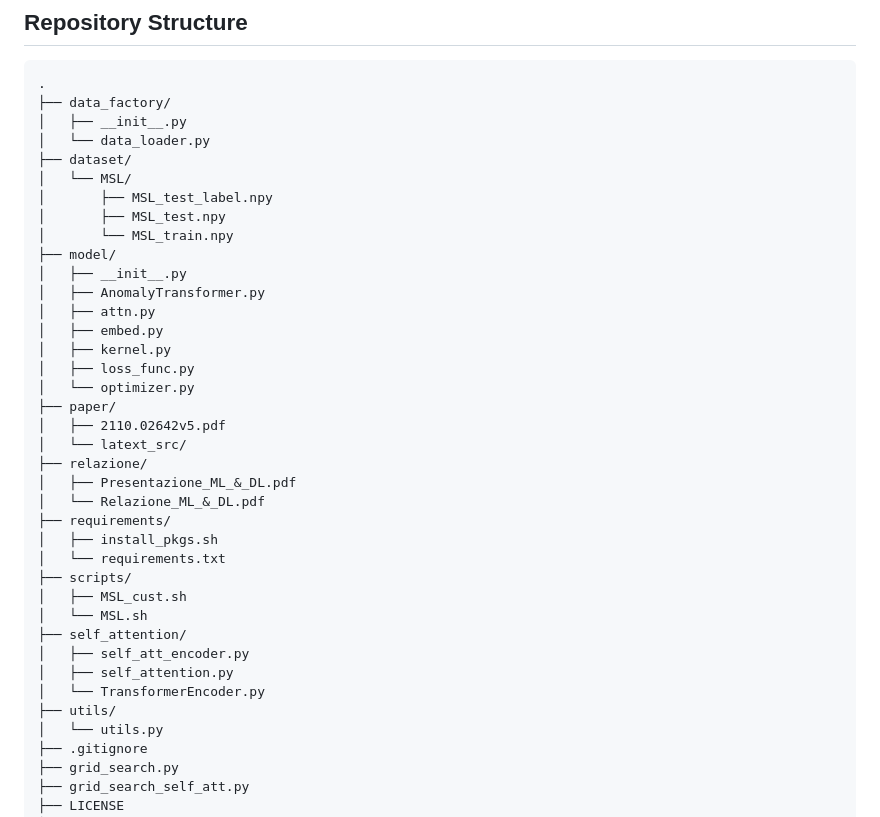
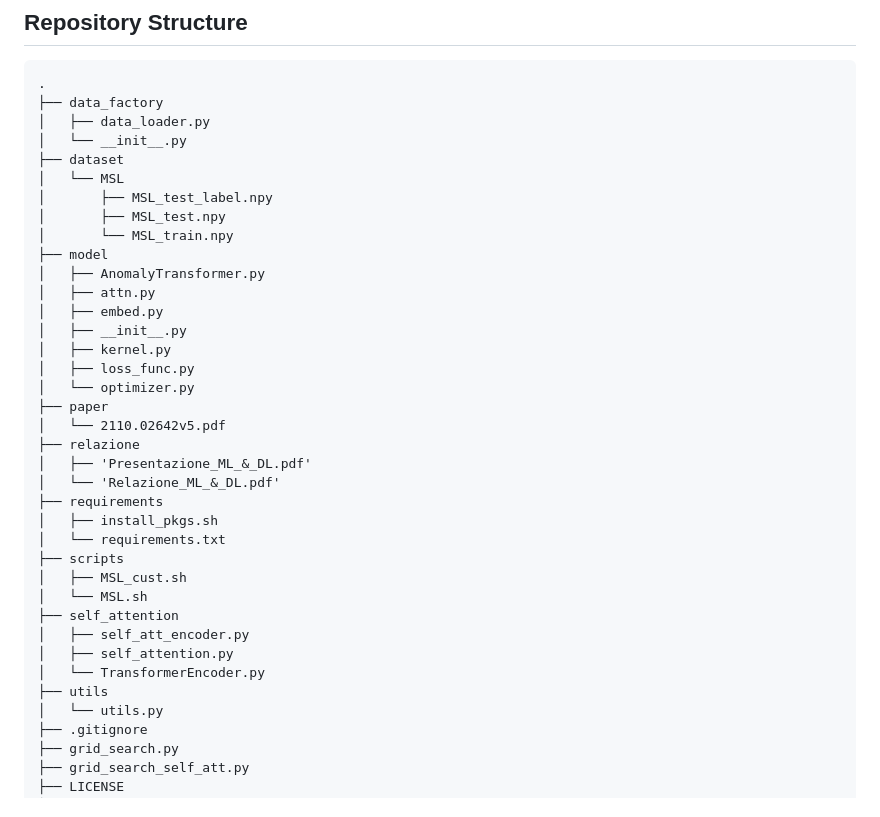
Before and after one commit to bGuzzo/progetto_ML_e_DL, a Markdown page: README.md, the part around the change. GitHub-like rendering.

Commit message:
docs: update project structure in README.md

````diff
--- a/README.md
+++ b/README.md
@@ -105,39 +105,38 @@ The final anomaly score is a combination of the reconstruction error and the Ass
 
 ```
 .
-├── data_factory/
-│   ├── __init__.py
-│   └── data_loader.py
-├── dataset/
-│   └── MSL/
+├── data_factory
+│   ├── data_loader.py
+│   └── __init__.py
+├── dataset
+│   └── MSL
 │       ├── MSL_test_label.npy
 │       ├── MSL_test.npy
 │       └── MSL_train.npy
-├── model/
-│   ├── __init__.py
+├── model
 │   ├── AnomalyTransformer.py
 │   ├── attn.py
 │   ├── embed.py
+│   ├── __init__.py
 │   ├── kernel.py
 │   ├── loss_func.py
 │   └── optimizer.py
-├── paper/
-│   ├── 2110.02642v5.pdf
-│   └── latext_src/
-├── relazione/
-│   ├── Presentazione_ML_&_DL.pdf
-│   └── Relazione_ML_&_DL.pdf
-├── requirements/
+├── paper
+│   └── 2110.02642v5.pdf
+├── relazione
+│   ├── 'Presentazione_ML_&_DL.pdf'
+│   └── 'Relazione_ML_&_DL.pdf'
+├── requirements
 │   ├── install_pkgs.sh
 │   └── requirements.txt
-├── scripts/
+├── scripts
 │   ├── MSL_cust.sh
 │   └── MSL.sh
-├── self_attention/
+├── self_attention
 │   ├── self_att_encoder.py
 │   ├── self_attention.py
 │   └── TransformerEncoder.py
-├── utils/
+├── utils
 │   └── utils.py
 ├── .gitignore
 ├── grid_search.py
````
